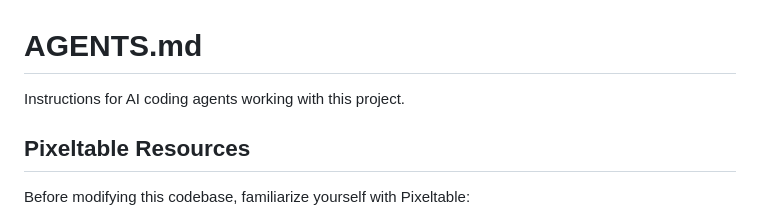
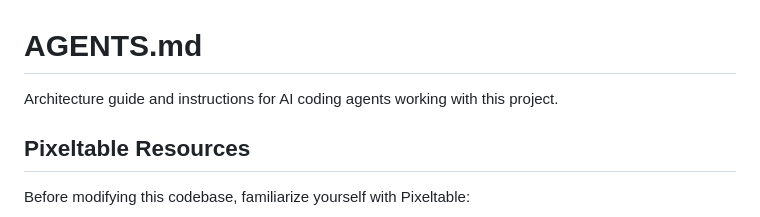
Before and after one commit to pixeltable/pixelbot, a Markdown page: AGENTS.md, the part around the change. Rendered like a GitHub page.

Commit message:
AGENTS.md — Architecture guide, conventions, and patterns for AI agents
Made-with: Cursor

```diff
--- a/AGENTS.md
+++ b/AGENTS.md
@@ -1,6 +1,6 @@
 # AGENTS.md
 
-Instructions for AI coding agents working with this project.
+Architecture guide and instructions for AI coding agents working with this project.
 
 ## Pixeltable Resources
 
```
